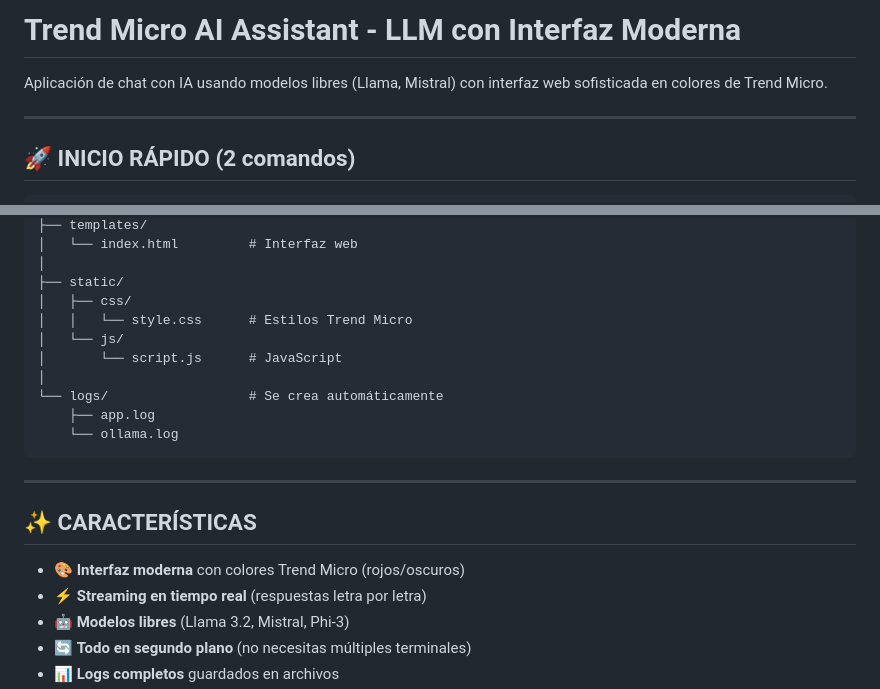
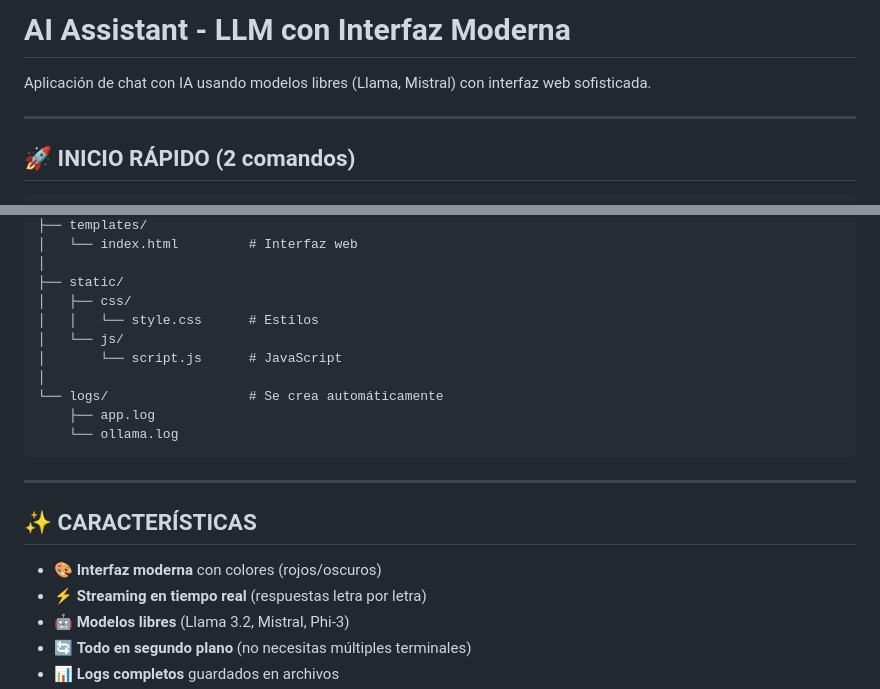
Before and after one commit to alejogaci/LLM, a Markdown page: README.md, 2 parts joined by grey strips. Drawn GitHub-style.

```diff
--- a/README.md
+++ b/README.md
@@ -1,6 +1,6 @@
-# Trend Micro AI Assistant - LLM con Interfaz Moderna
+#  AI Assistant - LLM con Interfaz Moderna
 
-Aplicación de chat con IA usando modelos libres (Llama, Mistral) con interfaz web sofisticada en colores de Trend Micro.
+Aplicación de chat con IA usando modelos libres (Llama, Mistral) con interfaz web sofisticada.
 
 ---
 
@@ -47,7 +47,7 @@ trend-ai-assistant/
 │
 ├── static/
 │   ├── css/
-│   │   └── style.css      # Estilos Trend Micro
+│   │   └── style.css      # Estilos
 │   └── js/
 │       └── script.js      # JavaScript
 │
@@ -60,7 +60,7 @@ trend-ai-assistant/
 
 ## ✨ CARACTERÍSTICAS
 
-- 🎨 **Interfaz moderna** con colores Trend Micro (rojos/oscuros)
+- 🎨 **Interfaz moderna** con colores  (rojos/oscuros)
 - ⚡ **Streaming en tiempo real** (respuestas letra por letra)
 - 🤖 **Modelos libres** (Llama 3.2, Mistral, Phi-3)
 - 🔄 **Todo en segundo plano** (no necesitas múltiples terminales)
```
